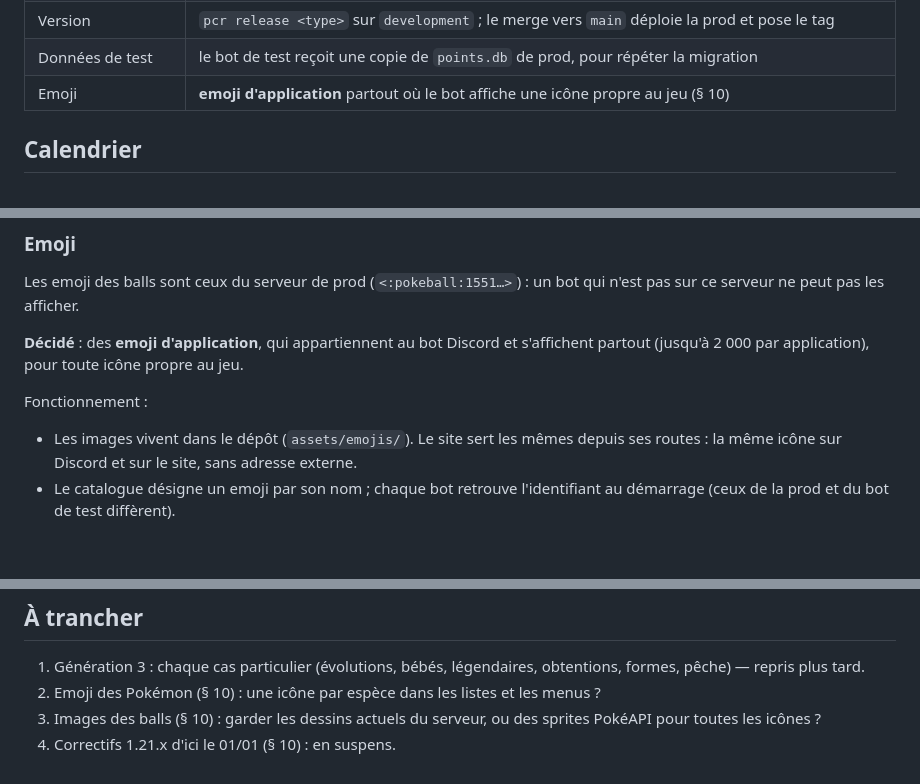
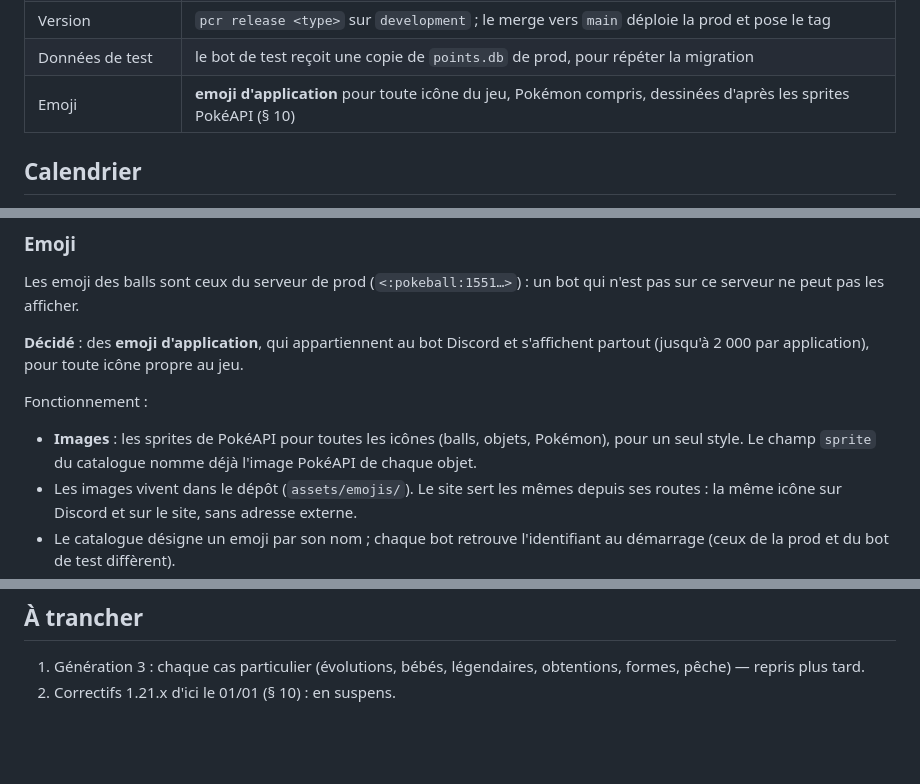
Before and after one commit to Sydnec/PCR, a Markdown page: docs/v2/cadrage.md, 3 parts joined by grey strips. Rendered like a GitHub page; blank space fills up the shorter version.

Commit message:
docs: record Pokémon icons and PokéAPI sprites for application emoji

```diff
--- a/docs/v2/cadrage.md
+++ b/docs/v2/cadrage.md
@@ -29,7 +29,7 @@ l'autre jusqu'à la release, puis part en archive (ou disparaît).
 | Rouvrir le setup | `/admin setup` revient si un salon ou un rôle réglé disparaît ; `pcr setup` le rouvre     |
 | Version         | `pcr release <type>` sur `development` ; le merge vers `main` déploie la prod et pose le tag       |
 | Données de test | le bot de test reçoit une copie de `points.db` de prod, pour répéter la migration         |
-| Emoji           | **emoji d'application** partout où le bot affiche une icône propre au jeu (§ 10)          |
+| Emoji           | **emoji d'application** pour toute icône du jeu, Pokémon compris, dessinées d'après les sprites PokéAPI (§ 10) |
 
 ## Calendrier
 
@@ -458,6 +458,8 @@ ce serveur ne peut pas les afficher.
 
 Fonctionnement :
 
+- **Images** : les sprites de PokéAPI pour toutes les icônes (balls, objets, Pokémon), pour un
+  seul style. Le champ `sprite` du catalogue nomme déjà l'image PokéAPI de chaque objet.
 - Les images vivent dans le dépôt (`assets/emojis/`). Le site sert les mêmes depuis ses routes :
   la même icône sur Discord et sur le site, sans adresse externe.
 - Le catalogue désigne un emoji par son nom ; chaque bot retrouve l'identifiant au démarrage (ceux
@@ -540,7 +542,4 @@ Mise en œuvre :
 
 1. Génération 3 : chaque cas particulier (évolutions, bébés, légendaires, obtentions, formes,
    pêche) — repris plus tard.
-2. Emoji des Pokémon (§ 10) : une icône par espèce dans les listes et les menus ?
-3. Images des balls (§ 10) : garder les dessins actuels du serveur, ou des sprites PokéAPI pour
-   toutes les icônes ?
-4. Correctifs 1.21.x d'ici le 01/01 (§ 10) : en suspens.
+2. Correctifs 1.21.x d'ici le 01/01 (§ 10) : en suspens.
```
Also changed, not shown: other parts of docs/v2/cadrage.md (+1 -1 lines).
